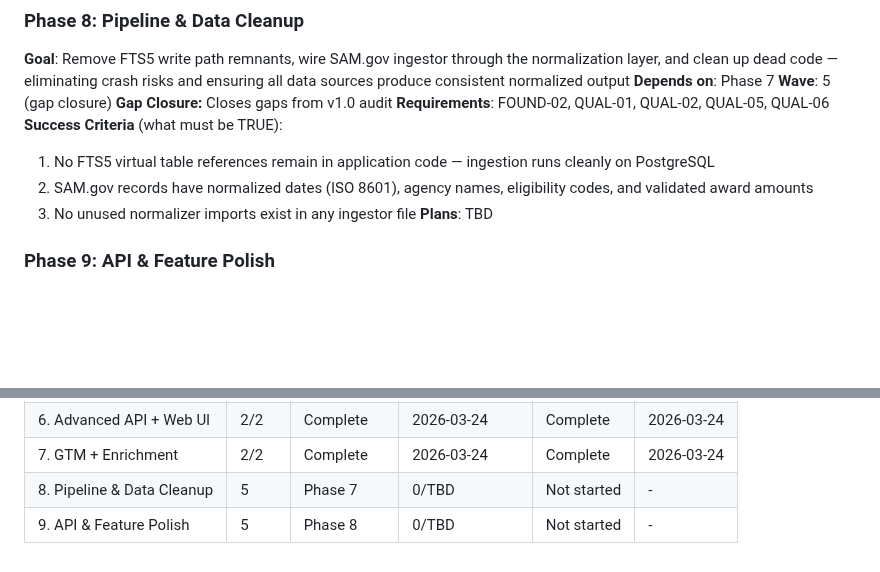
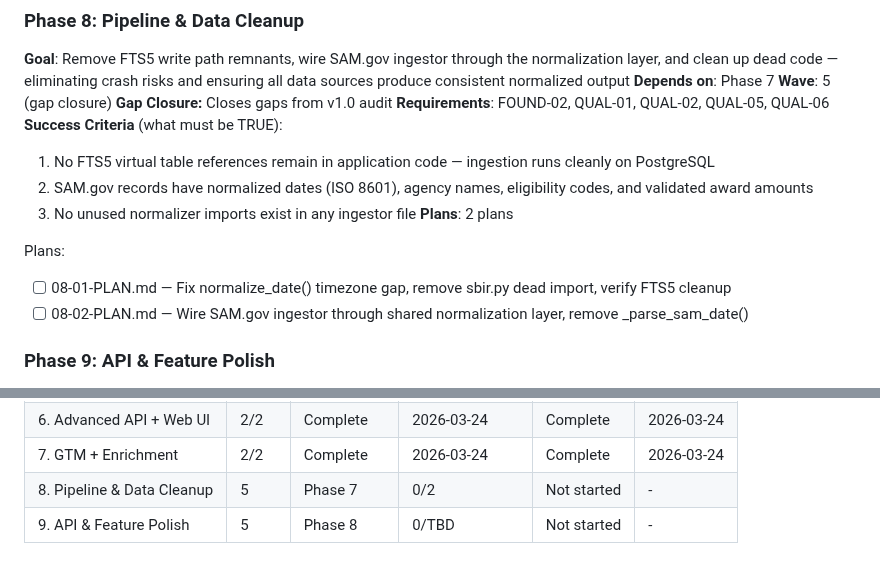
Before and after one commit to jefrya123/grantflow, a Markdown page: .planning/ROADMAP.md, 2 parts joined by grey strips. GitHub-like rendering; blank space fills up the shorter version.

Commit message:
docs(08): create phase plan — 2 plans in 2 waves

```diff
--- a/.planning/ROADMAP.md
+++ b/.planning/ROADMAP.md
@@ -168,7 +168,11 @@ Plans:
   1. No FTS5 virtual table references remain in application code — ingestion runs cleanly on PostgreSQL
   2. SAM.gov records have normalized dates (ISO 8601), agency names, eligibility codes, and validated award amounts
   3. No unused normalizer imports exist in any ingestor file
-**Plans**: TBD
+**Plans**: 2 plans
+
+Plans:
+- [ ] 08-01-PLAN.md — Fix normalize_date() timezone gap, remove sbir.py dead import, verify FTS5 cleanup
+- [ ] 08-02-PLAN.md — Wire SAM.gov ingestor through shared normalization layer, remove _parse_sam_date()
 
 ### Phase 9: API & Feature Polish
 **Goal**: Complete the API contract (tier-aware rate limits, topic filter on export, canonical_id in responses) and wire LLM enrichment into the scheduler so topic tags populate automatically
@@ -208,5 +212,5 @@ Wave 5:  Phase 8 ║ Phase 9   (gap closure — parallel)
 | 5. State Data | 3/3 | Complete   | 2026-03-24 | Complete | 2026-03-24 |
 | 6. Advanced API + Web UI | 2/2 | Complete   | 2026-03-24 | Complete | 2026-03-24 |
 | 7. GTM + Enrichment | 2/2 | Complete   | 2026-03-24 | Complete | 2026-03-24 |
-| 8. Pipeline & Data Cleanup | 5 | Phase 7 | 0/TBD | Not started | - |
+| 8. Pipeline & Data Cleanup | 5 | Phase 7 | 0/2 | Not started | - |
 | 9. API & Feature Polish | 5 | Phase 8 | 0/TBD | Not started | - |
```
Also changed, not shown: 2 other files.
